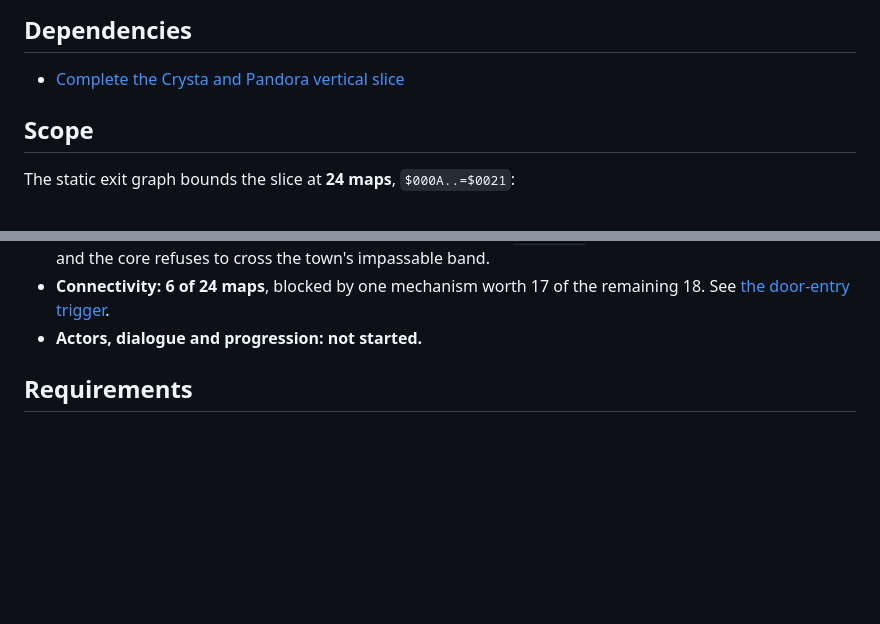
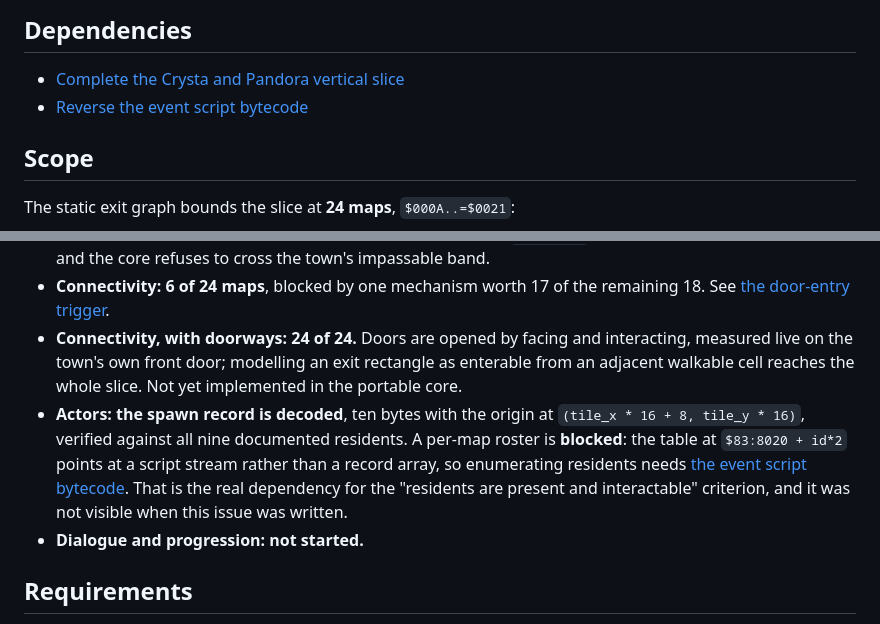
Before and after one commit to lambadalambda/crysta, a Markdown page: meta/issues/playable-crysta-slice.md, 2 parts joined by grey strips. Drawn GitHub-style; blank space fills up the shorter version.

```diff
--- a/meta/issues/playable-crysta-slice.md
+++ b/meta/issues/playable-crysta-slice.md
@@ -10,6 +10,7 @@ This is the parent for that program; each capability lands as its own issue.
 ## Dependencies
 
 - [Complete the Crysta and Pandora vertical slice](opening-vertical-slice.md)
+- [Reverse the event script bytecode](reverse-event-bytecode.md)
 
 ## Scope
 
@@ -62,7 +63,19 @@ scale to 24, and would not converge. The remaining work is instead to make the
 - **Connectivity: 6 of 24 maps**, blocked by one mechanism worth 17 of the
   remaining 18. See
   [the door-entry trigger](decode-door-entry-trigger.md).
-- **Actors, dialogue and progression: not started.**
+- **Connectivity, with doorways: 24 of 24.** Doors are opened by facing and
+  interacting, measured live on the town's own front door; modelling an exit
+  rectangle as enterable from an adjacent walkable cell reaches the whole
+  slice. Not yet implemented in the portable core.
+- **Actors: the spawn record is decoded**, ten bytes with the origin at
+  `(tile_x * 16 + 8, tile_y * 16)`, verified against all nine documented
+  residents. A per-map roster is **blocked**: the table at `$83:8020 + id*2`
+  points at a script stream rather than a record array, so enumerating
+  residents needs
+  [the event script bytecode](reverse-event-bytecode.md). That is the real
+  dependency for the "residents are present and interactable" criterion, and
+  it was not visible when this issue was written.
+- **Dialogue and progression: not started.**
 
 ## Requirements
 
```
Also changed, not shown: docs/house-scene.md (+40 -0 lines).
